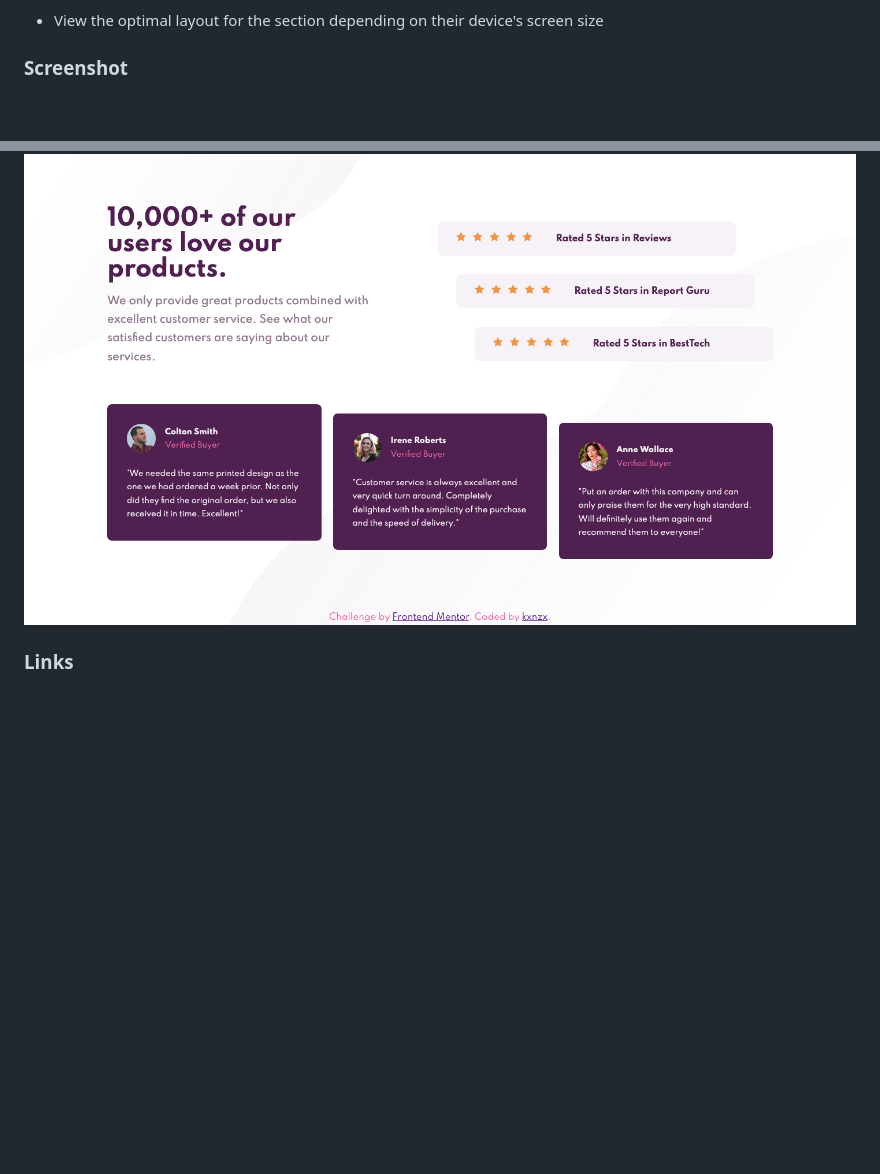
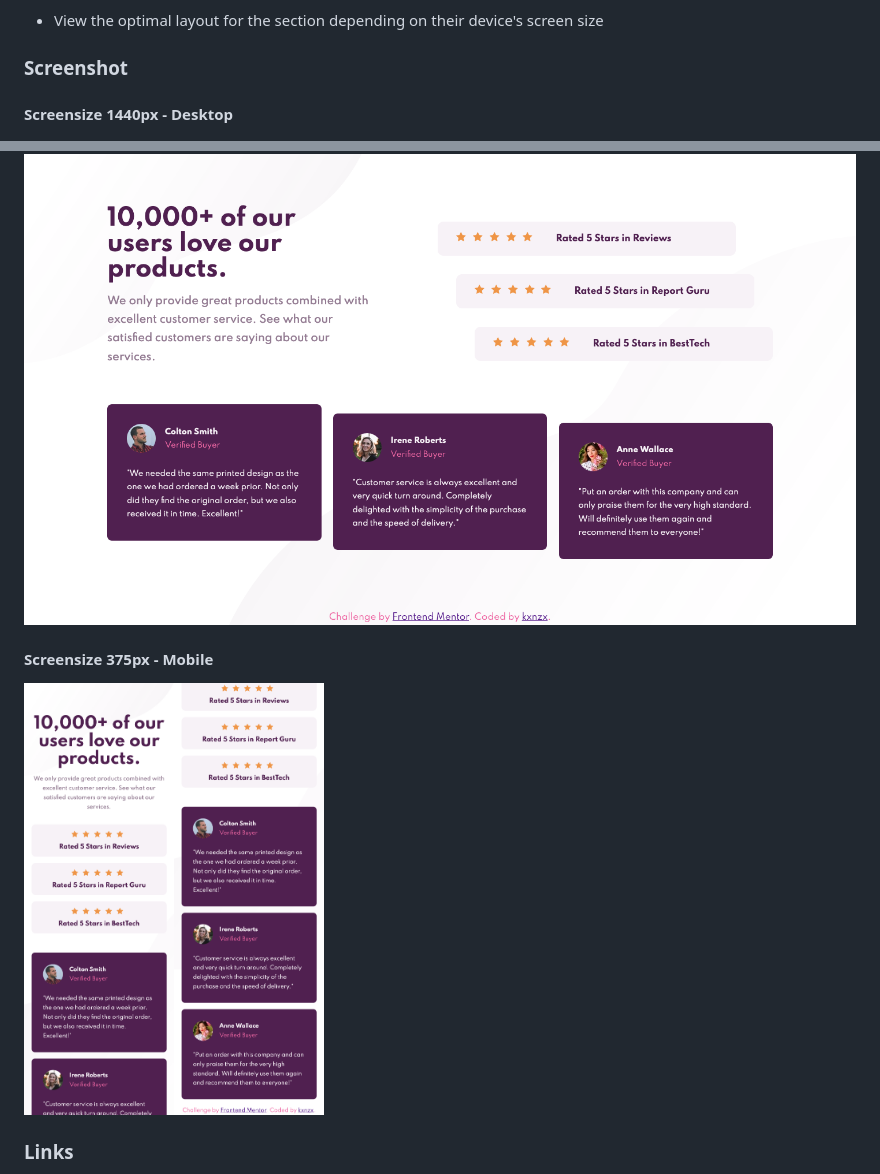
Before and after one commit to kxnzx/social-proof-section, a Markdown page: README.md, 2 parts joined by grey strips. Rendered like a GitHub page; pictures changed too: images/Screenshot1.png (added), images/Screenshot2.png (added); blank space fills up the shorter version.

```diff
--- a/README.md
+++ b/README.md
@@ -23,7 +23,13 @@ Users should be able to:
 
 ### Screenshot
 
+#### Screensize 1440px - Desktop
+
 ![Screenshot](images/ScreenshotSection.png)
+
+#### Screensize 375px - Mobile
+
+<img src="images/Screenshot1.png" alt="mobile" width="150px"><img src="images/Screenshot2.png" alt="mobile" width="150px">
 
 ### Links
 
```
